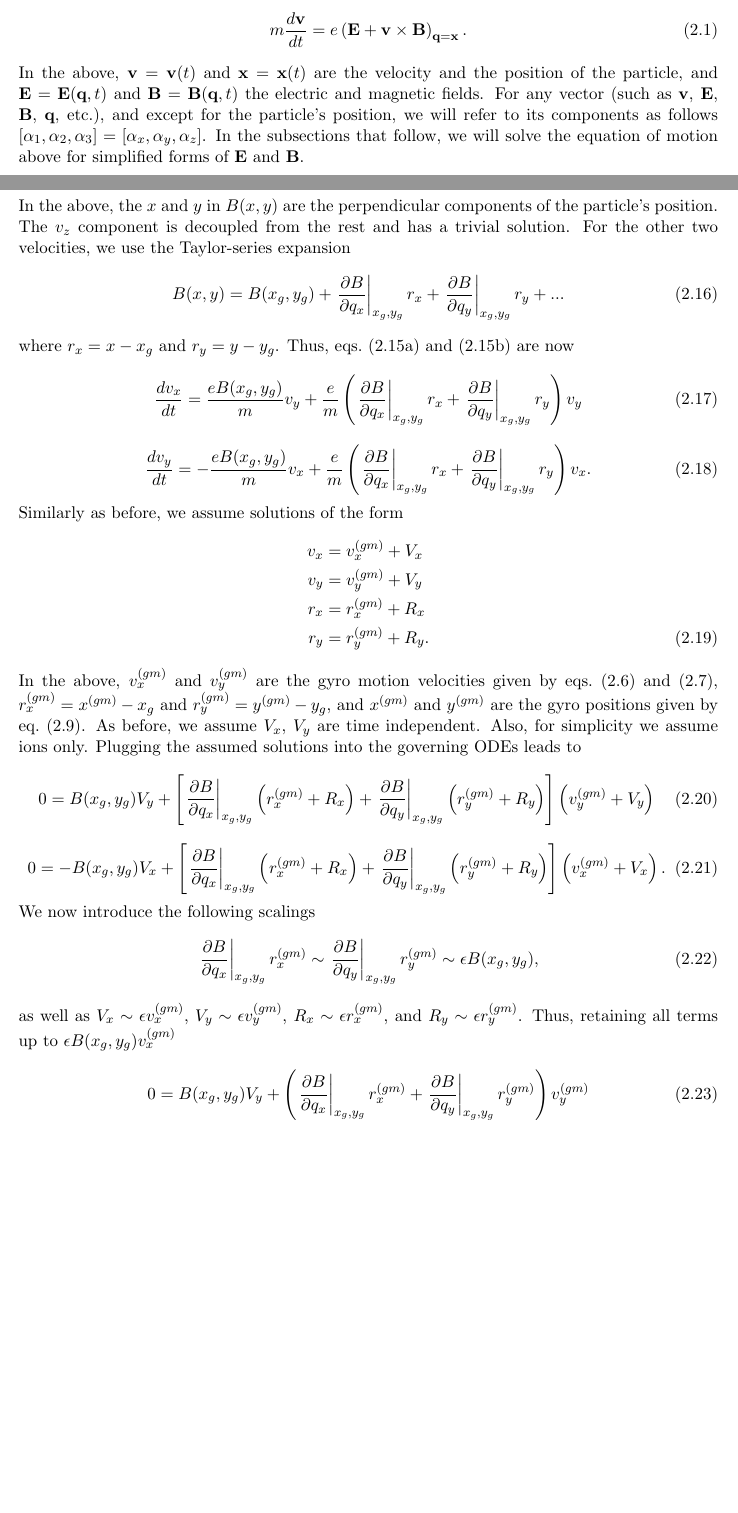
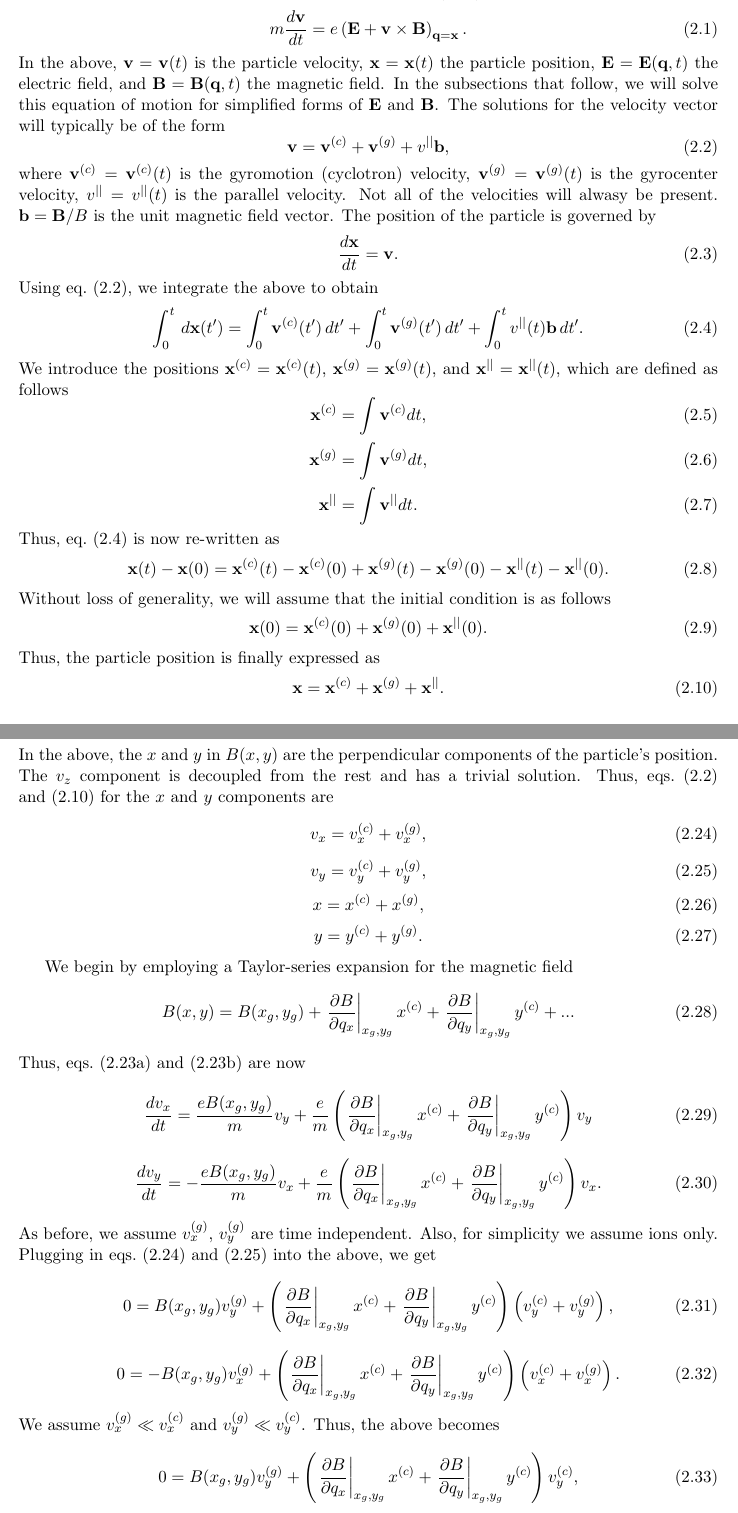
Before and after one commit to alecampos2009/technical_notes, a LaTeX document (notes_physics/plasma_dynamics/plasma_dynamics.tex): two parts of pages 8 and 11 of 54, joined at a grey line, cut so that both start at the same text, the shorter picture padded with empty space. Compiled offline with pdfLaTeX.

Commit message:
update to notes

```diff
--- a/notes_physics/plasma_dynamics/plasma_dynamics.tex
+++ b/notes_physics/plasma_dynamics/plasma_dynamics.tex
@@ -163,7 +163,45 @@ The motion of single particles is obtained by solving \cref{eq:single_particle_c
 \label{eq:single_particle_motion}
     m \frac{d \vvec}{dt} = e \left ( \Evec + \vvec \times \Bvec \right )_{\qvec = \xvec}.
 \end{equation}
-In the above, $\vvec = \vvec(t)$ and $\xvec = \xvec(t)$ are the velocity and the position of the particle, and $\Evec = \Evec(\qvec,t)$ and $\Bvec = \Bvec(\qvec,t)$ the electric and magnetic fields. For any vector (such as $\vvec$, $\Evec$, $\Bvec$, $\qvec$, etc.), and except for the particle's position, we will refer to its components as follows $[\alpha_1,\alpha_2,\alpha_3] = [\alpha_x,\alpha_y,\alpha_z]$. In the subsections that follow, we will solve the equation of motion above for simplified forms of $\Evec$ and $\Bvec$.
+In the above, $\vvec = \vvec(t)$ is the particle velocity, $\xvec = \xvec(t)$ the particle position, $\Evec = \Evec(\qvec,t)$ the electric field, and $\Bvec = \Bvec(\qvec,t)$ the magnetic field. In the subsections that follow, we will solve this equation of motion for simplified forms of $\Evec$ and $\Bvec$. The solutions for the velocity vector will typically be of the form
+\begin{equation}
+    \label{eq:single_particle_motion_vel_general}
+    \vvec = \vvec^{(c)} + \vvec^{(g)} + v^{||} \bvec,
+\end{equation}
+where $\vvec^{(c)} = \vvec^{(c)}(t)$ is the gyromotion (cyclotron) velocity, $\vvec^{(g)} = \vvec^{(g)}(t)$ is the gyrocenter velocity, $v^{||} = v^{||}(t)$ is the parallel velocity. Not all of the velocities will alwasy be present. $\bvec = \Bvec / B$ is the unit magnetic field vector. The position of the particle is governed by
+\begin{equation}
+    \frac{d\xvec}{dt} = \vvec.
+\end{equation}
+Using \cref{eq:single_particle_motion_vel_general}, we integrate the above to obtain
+\begin{equation}
+    \label{eq:single_particle_motion_pos_eq_mod}
+    \int_0^t \, d\xvec(t') = \int_0^t \vvec^{(c)}(t') \, dt' + \int_0^t \vvec^{(g)}(t') \, dt' + \int_0^t v^{||}(t) \bvec \, dt'.
+\end{equation}
+We introduce the positions $\xvec^{(c)} = \xvec^{(c)}(t)$, $\xvec^{(g)} = \xvec^{(g)}(t)$, and $\xvec^{||} = \xvec^{||}(t)$, which are defined as follows
+\begin{equation}
+    \xvec^{(c)} = \int \vvec^{(c)} dt,
+\end{equation}
+\begin{equation}
+    \xvec^{(g)} = \int \vvec^{(g)} dt,
+\end{equation}
+\begin{equation}
+    \xvec^{||} = \int \vvec^{||} dt.
+\end{equation}
+Thus, \cref{eq:single_particle_motion_pos_eq_mod} is now re-written as
+\begin{equation}
+    \xvec(t) - \xvec(0) = \xvec^{(c)}(t) - \xvec^{(c)}(0) + \xvec^{(g)}(t) - \xvec^{(g)}(0) - \xvec^{||}(t) - \xvec^{||}(0).
+\end{equation}
+Without loss of generality, we will assume that the initial condition is as follows
+\begin{equation}
+    \xvec(0) = \xvec^{(c)}(0) + \xvec^{(g)}(0) + \xvec^{||}(0).
+\end{equation}
+Thus, the particle position is finally expressed as
+\begin{equation}
+    \label{eq:single_particle_motion_pos_general}
+    \xvec = \xvec^{(c)} + \xvec^{(g)} + \xvec^{||}.
+\end{equation}
+
+
 
 %-------------------------------------------------------------------------------
 \section{Uniform $\Evec$ and $\Bvec$ fields}
@@ -281,48 +314,44 @@ The magnetic field still points in the $\evec_z$ direction, but its magnitude ch
     &\frac{d v_z}{dt} = 0  \qquad && v_z(0) = v_{||}. \label{eq:nonuniB_3}
 \end{alignat}
 \end{subequations}
-In the above, the $x$ and $y$ in $B(x,y)$ are the perpendicular components of the particle's position. The $v_z$ component is decoupled from the rest and has a trivial solution. For the other two velocities, we use the Taylor-series expansion
-\begin{equation}
-    B(x,y) = B(x_g, y_g) + \left . \frac{\partial B}{\partial q_x} \right |_{x_g,y_g} r_x + \left . \frac{\partial B}{\partial q_y} \right |_{x_g,y_g} r_y + ...
-\end{equation}
-where $r_x = x - x_g$ and $r_y = y - y_g$. Thus, \cref{eq:nonuniB_1,eq:nonuniB_2} are now
-\begin{equation}
-    \frac{ d v_x}{dt} = \frac{e B(x_g,y_g)}{m} v_y + \frac{e}{m} \left ( \left . \frac{\partial B}{\partial q_x} \right|_{x_g,y_g} r_x + \left . \frac{\partial B}{\partial q_y} \right |_{x_g,y_g} r_y \right) v_y
-\end{equation}
-\begin{equation}
-    \frac{ d v_y}{dt} = -\frac{e B(x_g,y_g)}{m} v_x + \frac{e}{m} \left ( \left . \frac{\partial B}{\partial q_x} \right|_{x_g,y_g} r_x + \left . \frac{\partial B}{\partial q_y} \right |_{x_g,y_g} r_y \right ) v_x.
-\end{equation}
-Similarly as before, we assume solutions of the form
-\begin{align}
-v_x &= v_x^{(gm)} + V_x \nonumber \\
-v_y &= v_y^{(gm)} + V_y \nonumber \\
-r_x &= r_x^{(gm)} + R_x \nonumber \\
-r_y &= r_y^{(gm)} + R_y.
-\end{align}
-In the above, $v_x^{(gm)}$ and $v_y^{(gm)}$ are the gyro motion velocities given by \cref{eq:vel_gyro_y,eq:vel_gyro_x}, $r_x^{(gm)} = x^{(gm)} - x_g$ and $r_y^{(gm)} = y^{(gm)} - y_g$, and $x^{(gm)}$ and $y^{(gm)}$ are the gyro positions given by \cref{eq:pos_gyro}. As before, we assume $V_x$, $V_y$ are time independent. Also, for simplicity we assume ions only. Plugging the assumed solutions into the governing ODEs leads to
-\begin{equation}
-    0 = B(x_g,y_g) V_y + \left [ \left . \frac{\partial B}{\partial q_x} \right|_{x_g,y_g} \left ( r^{(gm)}_x + R_x \right ) + \left . \frac{\partial B}{\partial q_y} \right |_{x_g,y_g} \left ( r^{(gm)}_y + R_y \right ) \right] \left ( v_y^{(gm)} + V_y \right)
-\end{equation}
-\begin{equation}
-    0 = -B(x_g,y_g) V_x + \left [ \left . \frac{\partial B}{\partial q_x} \right|_{x_g,y_g} \left ( r^{(gm)}_x + R_x \right ) + \left . \frac{\partial B}{\partial q_y} \right |_{x_g,y_g} \left ( r^{(gm)}_y + R_y \right ) \right ] \left ( v_x^{(gm)} + V_x \right ).
-\end{equation}
-We now introduce the following scalings
-\begin{equation}
-    \left . \frac{\partial B}{\partial q_x} \right|_{x_g,y_g} r_x^{(gm)} \sim \left . \frac{\partial B}{\partial q_y} \right |_{x_g,y_g} r_y^{(gm)} \sim \epsilon B(x_g, y_g),
-\end{equation}
-as well as $V_x \sim \epsilon v_x^{(gm)}$, $V_y \sim \epsilon v_y^{(gm)}$, $R_x \sim \epsilon r_x^{(gm)}$, and $R_y \sim \epsilon r_y^{(gm)}$. Thus, retaining all terms up to $\epsilon B(x_g,y_g) v_x^{(gm)}$
-\begin{equation}
-\label{eq:gradB_temp1}
-    0 = B(x_g,y_g) V_y + \left ( \left . \frac{\partial B}{\partial q_x} \right|_{x_g,y_g} r^{(gm)}_x + \left . \frac{\partial B}{\partial q_y} \right |_{x_g,y_g} r^{(gm)}_y \right ) v_y^{(gm)}
-\end{equation}
-\begin{equation}
-\label{eq:gradB_temp2}
-    0 = -B(x_g,y_g) V_x + \left ( \left . \frac{\partial B}{\partial q_x} \right|_{x_g,y_g} r^{(gm)}_x + \left . \frac{\partial B}{\partial q_y} \right |_{x_g,y_g} r^{(gm)}_y \right ) v_x^{(gm)}.
-\end{equation}
-We now show that
-\begin{align}
-    \left . \frac{\partial B}{\partial q_x} \right|_{x_g,y_g} r_x^{(gm)} v_y^{(gm)} &= -r_L v_\perp \left . \frac{\partial B}{\partial q_x} \right |_{x_g,y_g} \sin (w_c t - \phi) \sin (w_ct - \phi)  \nonumber \\
-    & = -\frac{ v^2_\perp}{w_c} \left . \frac{\partial B}{\partial q_x} \right |_{x_g,y_g} \sin^2(w_c t - \phi) \nonumber \\
-    & = -\frac{ v^2_\perp}{2 w_c} \left . \frac{\partial B}{\partial q_x} \right |_{x_g,y_g} \{1 - \cos [ 2 (w_c t - \phi)] \}
-\end{align}
-Similar derivations can be carried out for all the other terms with gradients of $B$ in \cref{eq:gradB_temp1,eq:gradB_temp2}. Thus, \cref{eq:gradB_temp1,eq:gradB_temp2} becomes
+In the above, the $x$ and $y$ in $B(x,y)$ are the perpendicular components of the particle's position. The $v_z$ component is decoupled from the rest and has a trivial solution. Thus, \cref{eq:single_particle_motion_vel_general,eq:single_particle_motion_pos_general} for the $x$ and $y$ components are
+\begin{equation}
+    \label{eq:single_particle_motion_vel_Bmag_change_perp_1}
+    v_x = v_x^{(c)} + v_x^{(g)},
+\end{equation}
+\begin{equation}
+    \label{eq:single_particle_motion_vel_Bmag_change_perp_2}
+    v_y = v_y^{(c)} + v_y^{(g)},
+\end{equation}
+\begin{equation}
+    \label{eq:single_particle_motion_pos_Bmag_change_perp_1}
+    x = x^{(c)} + x^{(g)},
+\end{equation}
+\begin{equation}
+    \label{eq:single_particle_motion_pos_Bmag_change_perp_2}
+    y = y^{(c)} + y^{(g)}.
+\end{equation}
+
+We begin by employing a Taylor-series expansion for the magnetic field
+\begin{equation}
+    B(x,y) = B(x_g, y_g) + \left . \frac{\partial B}{\partial q_x} \right |_{x_g,y_g} x^{(c)} + \left . \frac{\partial B}{\partial q_y} \right |_{x_g,y_g} y^{(c)} + ...
+\end{equation}
+Thus, \cref{eq:nonuniB_1,eq:nonuniB_2} are now
+\begin{equation}
+    \frac{ d v_x}{dt} = \frac{e B(x_g,y_g)}{m} v_y + \frac{e}{m} \left ( \left . \frac{\partial B}{\partial q_x} \right|_{x_g,y_g} x^{(c)} + \left . \frac{\partial B}{\partial q_y} \right |_{x_g,y_g} y^{(c)} \right) v_y
+\end{equation}
+\begin{equation}
+    \frac{ d v_y}{dt} = -\frac{e B(x_g,y_g)}{m} v_x + \frac{e}{m} \left ( \left . \frac{\partial B}{\partial q_x} \right|_{x_g,y_g} x^{(c)} + \left . \frac{\partial B}{\partial q_y} \right |_{x_g,y_g} y^{(c)} \right ) v_x.
+\end{equation}
+As before, we assume $v_x^{(g)}$, $v_y^{(g)}$ are time independent. Also, for simplicity we assume ions only. Plugging in \cref{eq:single_particle_motion_vel_Bmag_change_perp_1,eq:single_particle_motion_vel_Bmag_change_perp_2} into the above, we get
+\begin{equation}
+    0 = B(x_g,y_g) v_y^{(g)} + \left ( \left . \frac{\partial B}{\partial q_x} \right|_{x_g,y_g} x^{(c)} + \left . \frac{\partial B}{\partial q_y} \right |_{x_g,y_g} y^{(c)} \right) \left ( v_y^{(c)} + v_y^{(g)} \right),
+\end{equation}
+\begin{equation}
+    0 = -B(x_g,y_g) v_x^{(g)} + \left ( \left . \frac{\partial B}{\partial q_x} \right|_{x_g,y_g} x^{(c)} + \left . \frac{\partial B}{\partial q_y} \right |_{x_g,y_g} y^{(c)} \right ) \left ( v_x^{(c)} + v_x^{(g)} \right ).
+\end{equation}
+We assume $v_x^{(g)} \ll v_x^{(c)}$ and $v_y^{(g)} \ll v_y^{(c)}$. Thus, the above becomes
+\begin{equation}
+    \label{eq:single_particle_motion_Bmag_change_perp_temp1}
+    0 = B(x_g,y_g) v_y^{(g)} + \left ( \left . \frac{\partial B}{\partial q_x} \right|_{x_g,y_g} x^{(c)} + \left . \frac{\partial B}{\partial q_y} \right |_{x_g,y_g} y^{(c)} \right) v_y^{(c)},
+\end{equation}
```
Also changed, not shown: notes_physics/fluid_mechanics/general/fluid_mechanics.tex (renamed from notes_physics/fluid_mechanics/fluid_mechanics.tex, +8 -8 lines), notes_physics/fluid_mechanics/turbulence/turbulence.tex (renamed from notes_physics/turbulence/turbulence.tex, +2 -2 lines), notes_physics/fluid_mechanics/fluid_mechanics.pdf (deleted), notes_physics/fluid_mechanics/general/fluid_mechanics.pdf (added), notes_physics/fluid_mechanics/general/library.bib (renamed from notes_physics/fluid_mechanics/library.bib), notes_physics/fluid_mechanics/turbulence/turbulence.pdf (added), notes_physics/plasma_dynamics/plasma_dynamics.pdf, notes_physics/turbulence/turbulence.pdf (deleted), notes_physics/plasma_dynamics/plasma_dynamics.tex (76 more changed lines), 1 other file.
